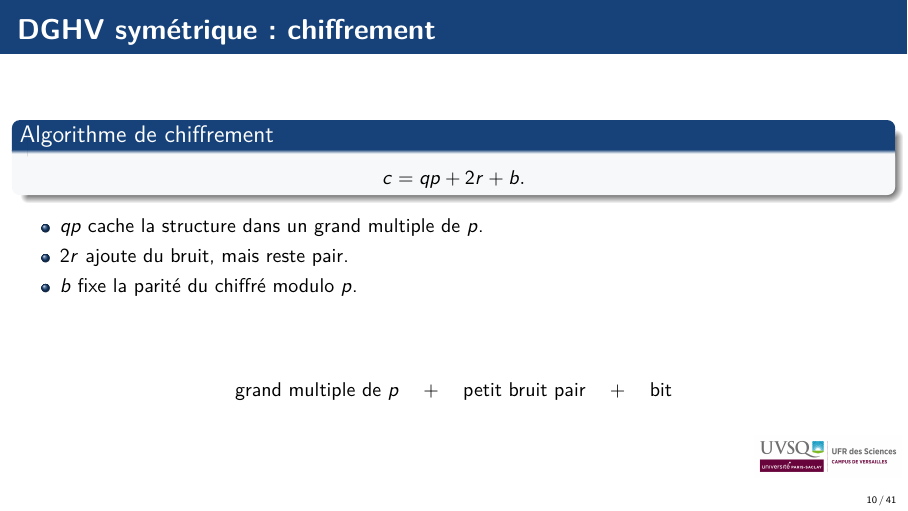
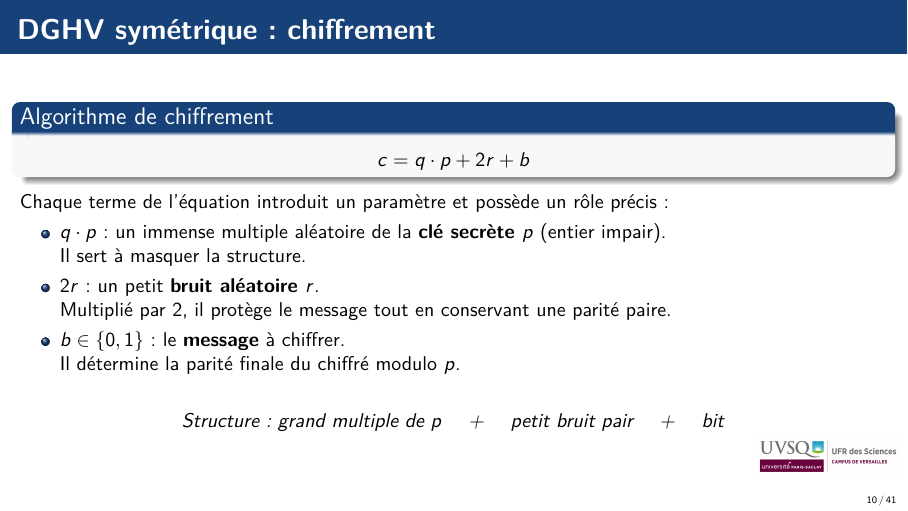
Before and after one commit to uvsq22302367/Memoire-FHE, LaTeX slides (idée de slides.tex): page 10 of 41. Compiled offline with pdfLaTeX.

Commit message:
chgmt slide chiffrement

```diff
--- a/idée de slides.tex
+++ b/idée de slides.tex
@@ -266,28 +266,51 @@
 %   \end{exampleblock}
 % \end{frame}
 
+% \begin{frame}{DGHV symétrique : chiffrement}
+%   \begin{block}{Algorithme de chiffrement}
+%     \[
+%       c = qp + 2r + b.
+%     \]
+%   \end{block}
+
+%   \begin{itemize}
+%     \item $qp$ cache la structure dans un grand multiple de $p$.
+%     \item $2r$ ajoute du bruit, mais reste pair.
+%     \item $b$ fixe la parité du chiffré modulo $p$.
+%   \end{itemize}
+
+%   \vspace{0.25cm}
+%   \begin{center}
+%     \[
+%       \text{grand multiple de }p
+%       \quad + \quad
+%       \text{petit bruit pair}
+%       \quad + \quad
+%       \text{bit}
+%     \]
+%   \end{center}
+% \end{frame}
+
 \begin{frame}{DGHV symétrique : chiffrement}
   \begin{block}{Algorithme de chiffrement}
     \[
-      c = qp + 2r + b.
+      c = q \cdot p + 2r + b
     \]
   \end{block}
 
+  Chaque terme de l'équation introduit un paramètre et possède un rôle précis :
   \begin{itemize}
-    \item $qp$ cache la structure dans un grand multiple de $p$.
-    \item $2r$ ajoute du bruit, mais reste pair.
-    \item $b$ fixe la parité du chiffré modulo $p$.
+    \item \textbf{$q \cdot p$} : un immense multiple aléatoire de la \textbf{clé secrète $p$} (entier impair). \\
+    Il sert à masquer la structure.
+    \item \textbf{$2r$} : un petit \textbf{bruit aléatoire $r$}. \\
+    Multiplié par 2, il protège le message tout en conservant une parité paire.
+    \item \textbf{$b \in \{0,1\}$} : le \textbf{message} à chiffrer. \\
+    Il détermine la parité finale du chiffré modulo $p$.
   \end{itemize}
 
-  \vspace{0.25cm}
+  \vspace{0.2cm}
   \begin{center}
-    \[
-      \text{grand multiple de }p
-      \quad + \quad
-      \text{petit bruit pair}
-      \quad + \quad
-      \text{bit}
-    \]
+    \textit{Structure : grand multiple de $p$ \quad + \quad petit bruit pair \quad + \quad bit}
   \end{center}
 \end{frame}
 
```
Also changed, not shown: idée de slides.pdf.
